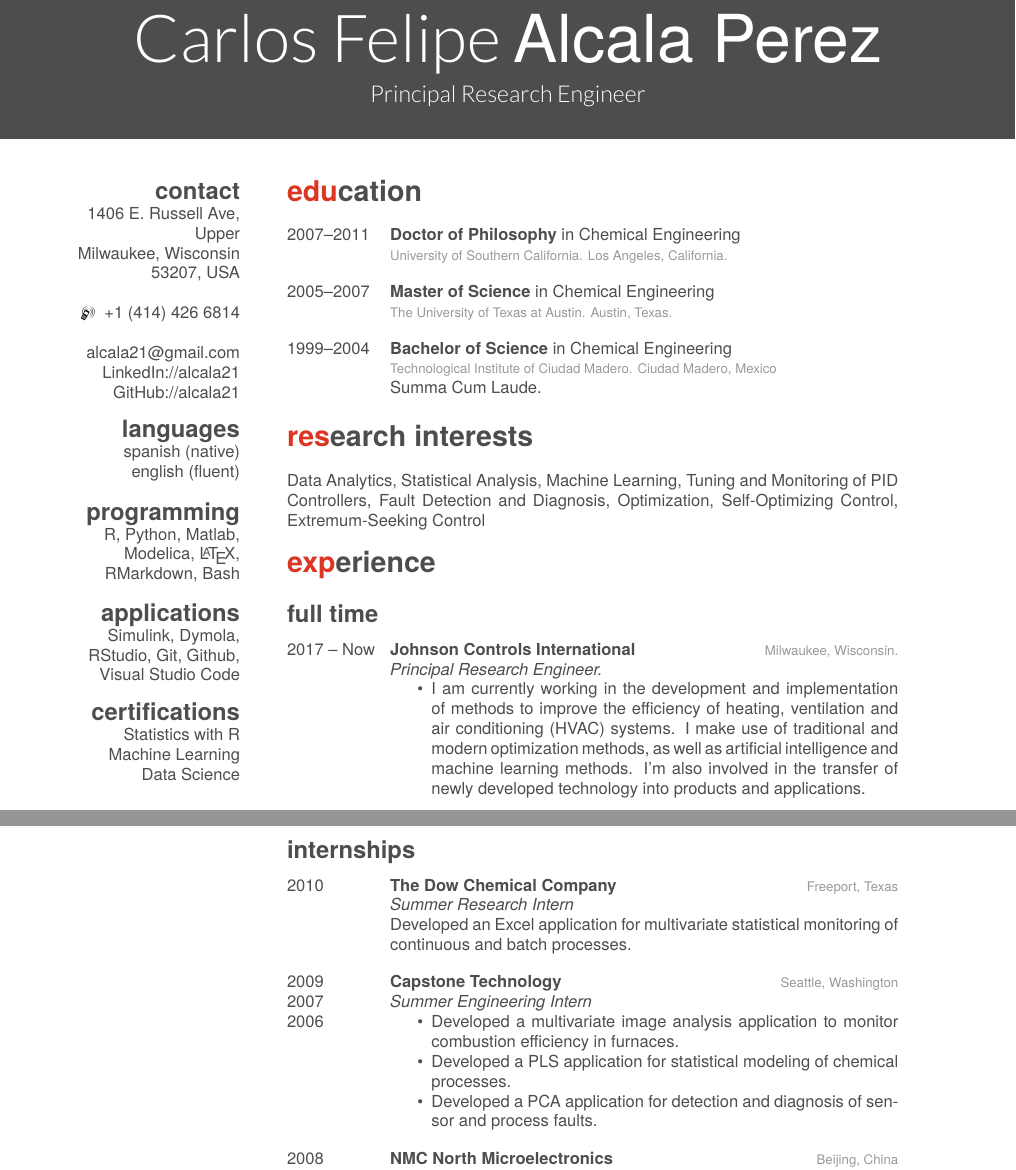
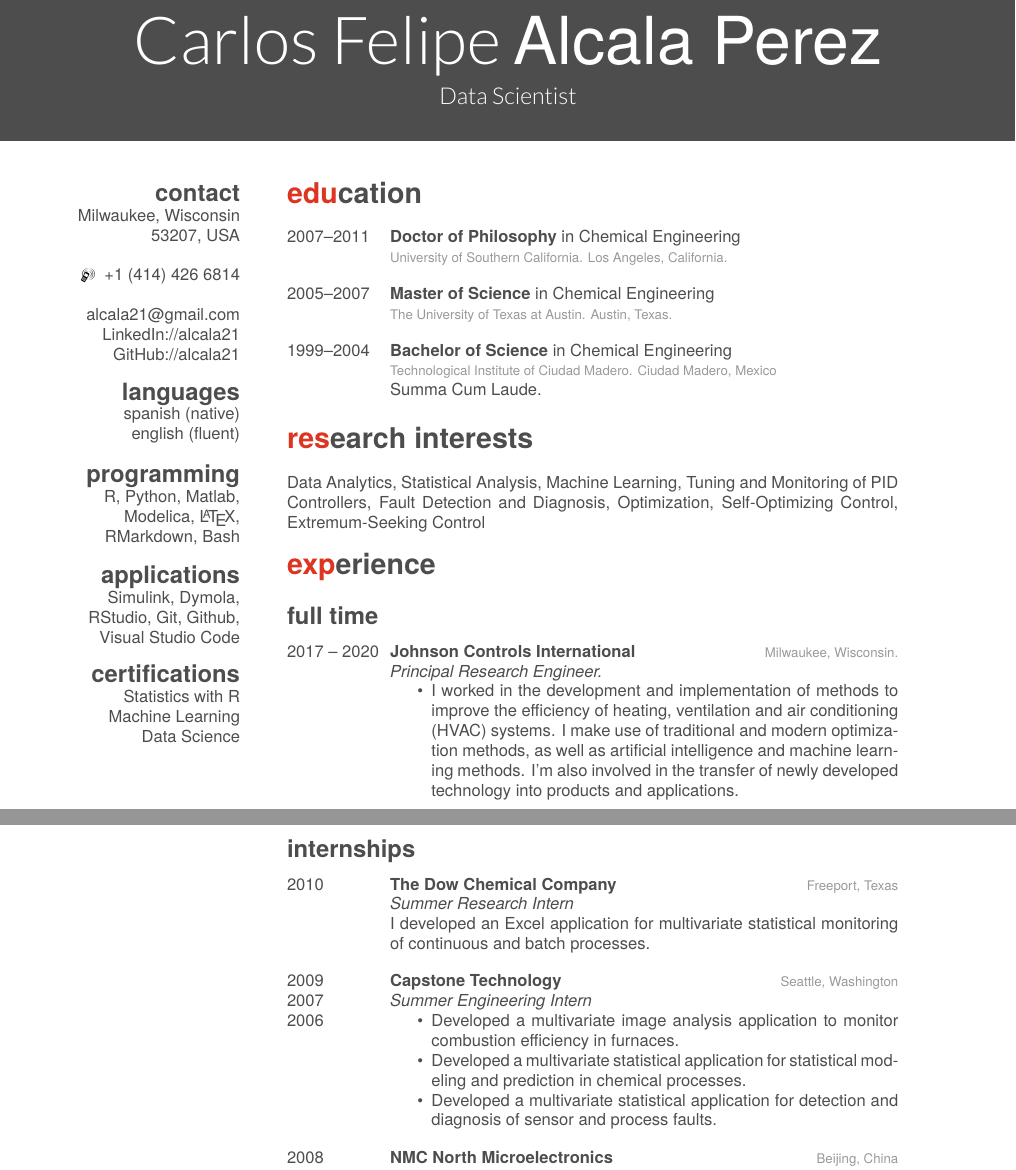
Before and after one commit to alcala21/resume, a LaTeX CV (friggeri/english/alcala-resume-friggeri.tex): two parts of pages 1 and 2 of 4, joined at a grey line, cut so that both start at the same text. Compiled offline with XeLaTeX.

```diff
--- a/friggeri/english/alcala-resume-friggeri.tex
+++ b/friggeri/english/alcala-resume-friggeri.tex
@@ -32,7 +32,7 @@
 
 \begin{document}
 
-\header{Carlos Felipe~}{Alcala Perez}{Principal Research Engineer} % Your name and current job title/field
+\header{Carlos Felipe~}{Alcala Perez}{Data Scientist} % Your name and current job title/field
 
 %----------------------------------------------------------------------------------------
 %	SIDEBAR SECTION
@@ -40,7 +40,7 @@
 
 \begin{aside} % In the aside, each new line forces a line break
 \section{contact}
-1406 E. Russell Ave, Upper
+% 1406 E. Russell Ave, Upper
 Milwaukee, Wisconsin 53207, USA
 ~
 \Mobilefone~ +1 (414) 426 6814
@@ -125,13 +125,13 @@
 %------------------------------------------------
 
 \entry
-{2017 -- Now}
+{2017 -- 2020}
 {\href{http://www.johnsoncontrols.com}{Johnson Controls International}}
 {Milwaukee, Wisconsin.}
 {
 \emph{Principal Research Engineer.}
 \begin{itemize}
-	\item I am currently working in the development and implementation of methods to improve the efficiency of heating, ventilation and air conditioning (HVAC) systems. I make use of traditional and modern optimization methods, as well as artificial intelligence and machine learning methods. I'm also involved in the transfer of newly developed technology into products and applications.
+	\item I worked in the development and implementation of methods to improve the efficiency of heating, ventilation and air conditioning (HVAC) systems. I make use of traditional and modern optimization methods, as well as artificial intelligence and machine learning methods. I'm also involved in the transfer of newly developed technology into products and applications.
 \end{itemize}
 }
 \entry
@@ -181,7 +181,7 @@
 {\href{http://www.dow.com/}{The Dow Chemical Company}}
 {Freeport, Texas}
 {\emph{Summer Research Intern} \\
-Developed an Excel application for multivariate statistical monitoring of continuous and batch processes.}
+I developed an Excel application for multivariate statistical monitoring of continuous and batch processes.}
 
 %------------------------------------------------
 
@@ -192,8 +192,8 @@
 {\emph{Summer Engineering Intern}
 \begin{itemize}
 	\item Developed a multivariate image analysis application to monitor combustion efficiency in furnaces.
-	\item Developed a PLS application for statistical modeling of chemical processes.
-	\item Developed a PCA application for detection and diagnosis of sensor and process faults.
+	\item Developed a multivariate statistical application for statistical modeling and prediction in chemical processes.
+	\item Developed a multivariate statistical application for detection and diagnosis of sensor and process faults.
 \end{itemize}}
 
 %------------------------------------------------
@@ -204,7 +204,7 @@
 {Beijing, China}
 {\emph{Summer Engineering Intern}
 \begin{itemize}
-	\item Developed a PCA application for monitoring the operation of a semiconductor manufacturing process.
+	\item I developed a multivariate statistical application for monitoring the operation of a semiconductor manufacturing process.
 \end{itemize}}
 
 %------------------------------------------------
```
Also changed, not shown: friggeri/english/alcala-cover-letter-friggeri.tex (+3 -3 lines), friggeri/english/alcala-cover-letter-friggeri.pdf, friggeri/english/alcala-resume-friggeri.pdf, friggeri/english/alcala-resume.pdf (deleted), friggeri/english/alcala-resume-friggeri.tex (4 more changed lines).
